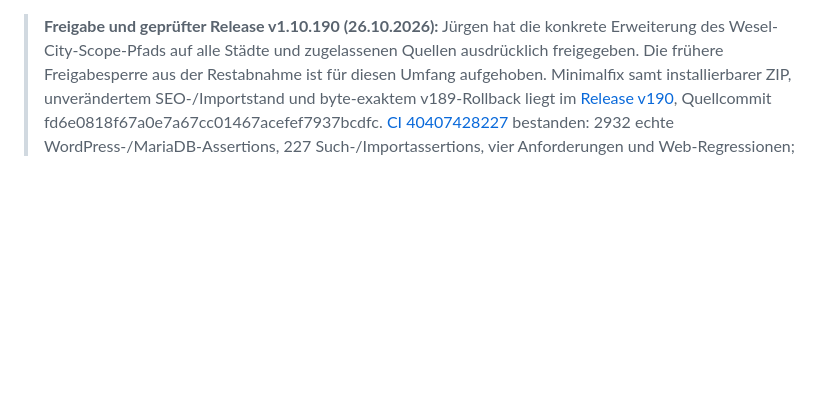
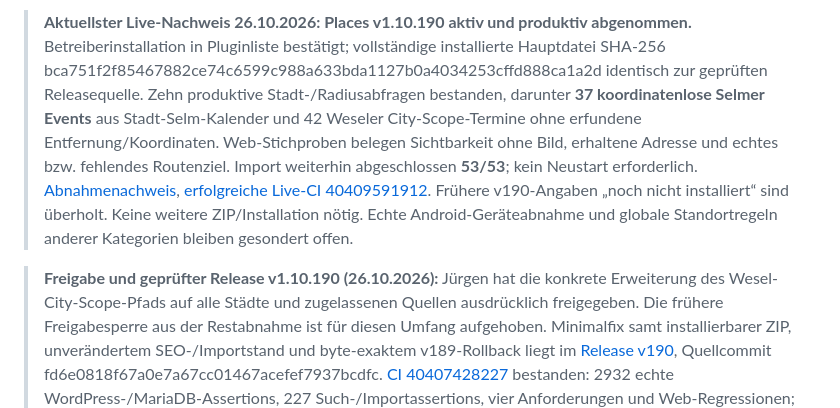
Before and after one commit to ruhrpottguru/ruhrpottguru-test-builds, a Markdown page: docs/current-state.md, the part around the change. Drawn GitHub-style; blank space fills up the shorter version.

Commit message:
docs: record v190 live acceptance and retain separate Android hardware limit

```diff
--- a/docs/current-state.md
+++ b/docs/current-state.md
@@ -1,3 +1,5 @@
+> **Aktuellster Live-Nachweis 26.10.2026: Places v1.10.190 aktiv und produktiv abgenommen.** Betreiberinstallation in Pluginliste bestätigt; vollständige installierte Hauptdatei SHA-256 bca751f2f85467882ce74c6599c988a633bda1127b0a4034253cffd888ca1a2d identisch zur geprüften Releasequelle. Zehn produktive Stadt-/Radiusabfragen bestanden, darunter **37 koordinatenlose Selmer Events** aus Stadt-Selm-Kalender und 42 Weseler City-Scope-Termine ohne erfundene Entfernung/Koordinaten. Web-Stichproben belegen Sichtbarkeit ohne Bild, erhaltene Adresse und echtes bzw. fehlendes Routenziel. Import weiterhin abgeschlossen **53/53**; kein Neustart erforderlich. [Abnahmenachweis](POTTFUCHS-v1.10.190-LIVE-ABNAHME-2026-10-26.md), [erfolgreiche Live-CI 40409591912](https://github.com/ruhrpottguru/ruhrpottguru-test-builds/actions/runs/40409591912). Frühere v190-Angaben „noch nicht installiert“ sind überholt. Keine weitere ZIP/Installation nötig. Echte Android-Geräteabnahme und globale Standortregeln anderer Kategorien bleiben gesondert offen.
+
 > **Freigabe und geprüfter Release v1.10.190 (26.10.2026):** Jürgen hat die konkrete Erweiterung des Wesel-City-Scope-Pfads auf alle Städte und zugelassenen Quellen ausdrücklich freigegeben. Die frühere Freigabesperre aus der Restabnahme ist für diesen Umfang aufgehoben. Minimalfix samt installierbarer ZIP, unverändertem SEO-/Importstand und byte-exaktem v189-Rollback liegt im [Release v190](https://github.com/ruhrpottguru/ruhrpottguru-test-builds/releases/tag/pottfuchs-places-v1.10.190), Quellcommit fd6e0818f67a0e7a67cc01467acefef7937bcdfc. [CI 40407428227](https://github.com/ruhrpottguru/ruhrpottguru-test-builds/actions/runs/40407428227) bestanden: 2932 echte WordPress-/MariaDB-Assertions, 227 Such-/Importassertions, vier Anforderungen und Web-Regressionen; zusätzlich Android-Quell-/Payload-/native Listen-/Detail-/Routenprüfungen bestanden. **Noch NICHT installiert**, produktiv weiterhin zuletzt v189 verifiziert; bestehender Import 53/53 abgeschlossen. Keine neue Quellenzulassung, kein Importneustart, keine Automatikaktivierung. [Vollständiger Nachweis, Grenzen, SHA-256 und Rollback](POTTFUCHS-STADTSICHTBARKEIT-v1.10.190.md). Echte Geräteabnahme und Standortregeln anderer Kategorien bleiben getrennt.
 
 > **Aktuellster Importnachweis 26.10.2026:** Places **v1.10.189 aktiv live bestätigt**. Freigegebener vorhandener Zusatzfeed jetzt **finished, 53/53**, Abschluss laut WordPress 21:23:27, **551 neu / 7.711 aktualisiert / 8.262 verarbeitet**, ein Retry-Fehler ohne endgültig fehlgeschlagene Städte. Frühere Angaben „v189 noch nicht installiert“ und „38/53“ sind hiermit historisch überholt. [Abnahmenachweis](POTTFUCHS-v1.10.189-IMPORT-ABSCHLUSS-2026-10-26.md). Duisburg heute weiterhin 0, nächste sieben Tage 4; offener Feed heute ebenfalls 0. Keine vollständige Android-/globale Standortabnahme behaupten. Keine erneute Installation und kein Import-Neustart erforderlich.
```
